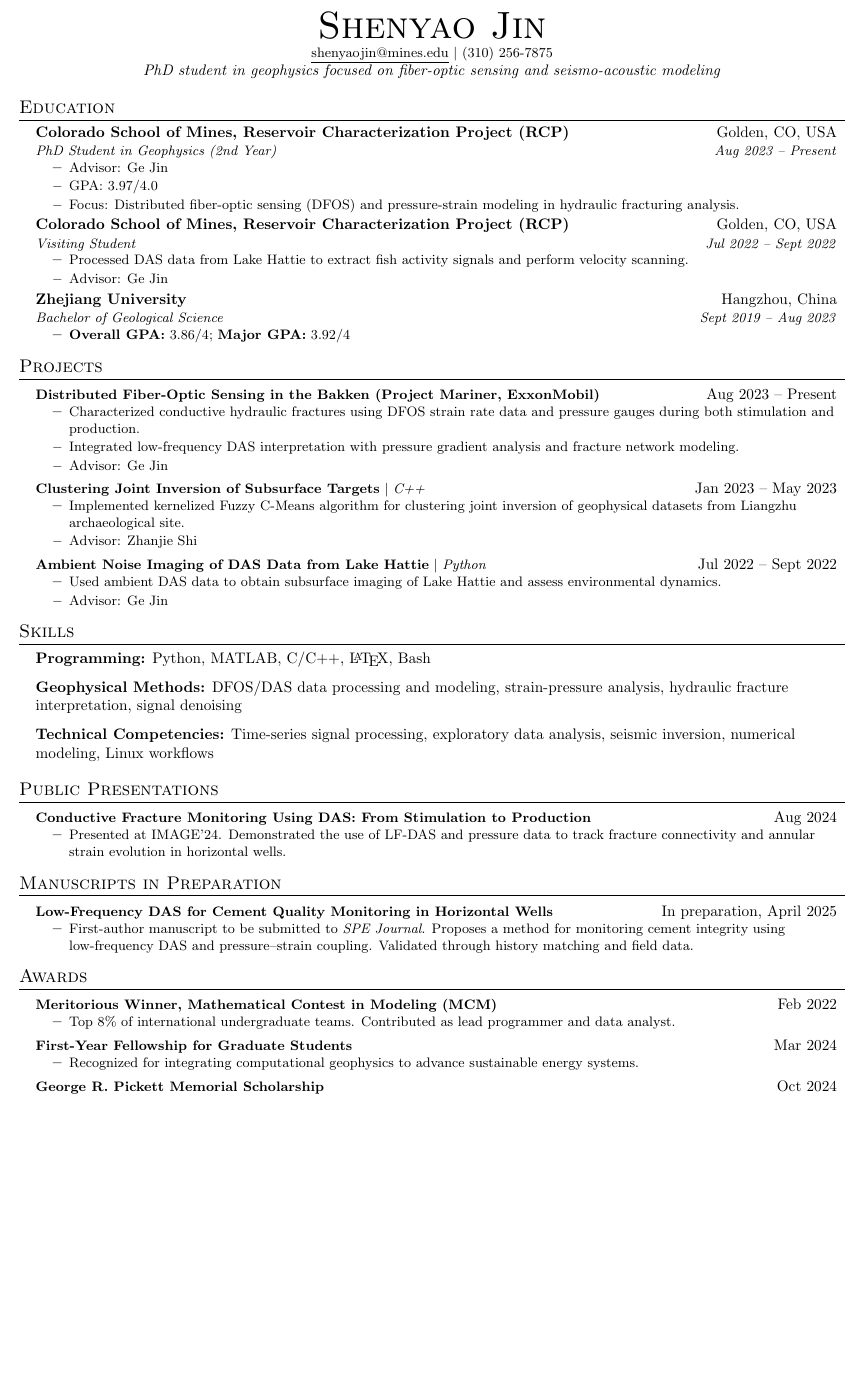
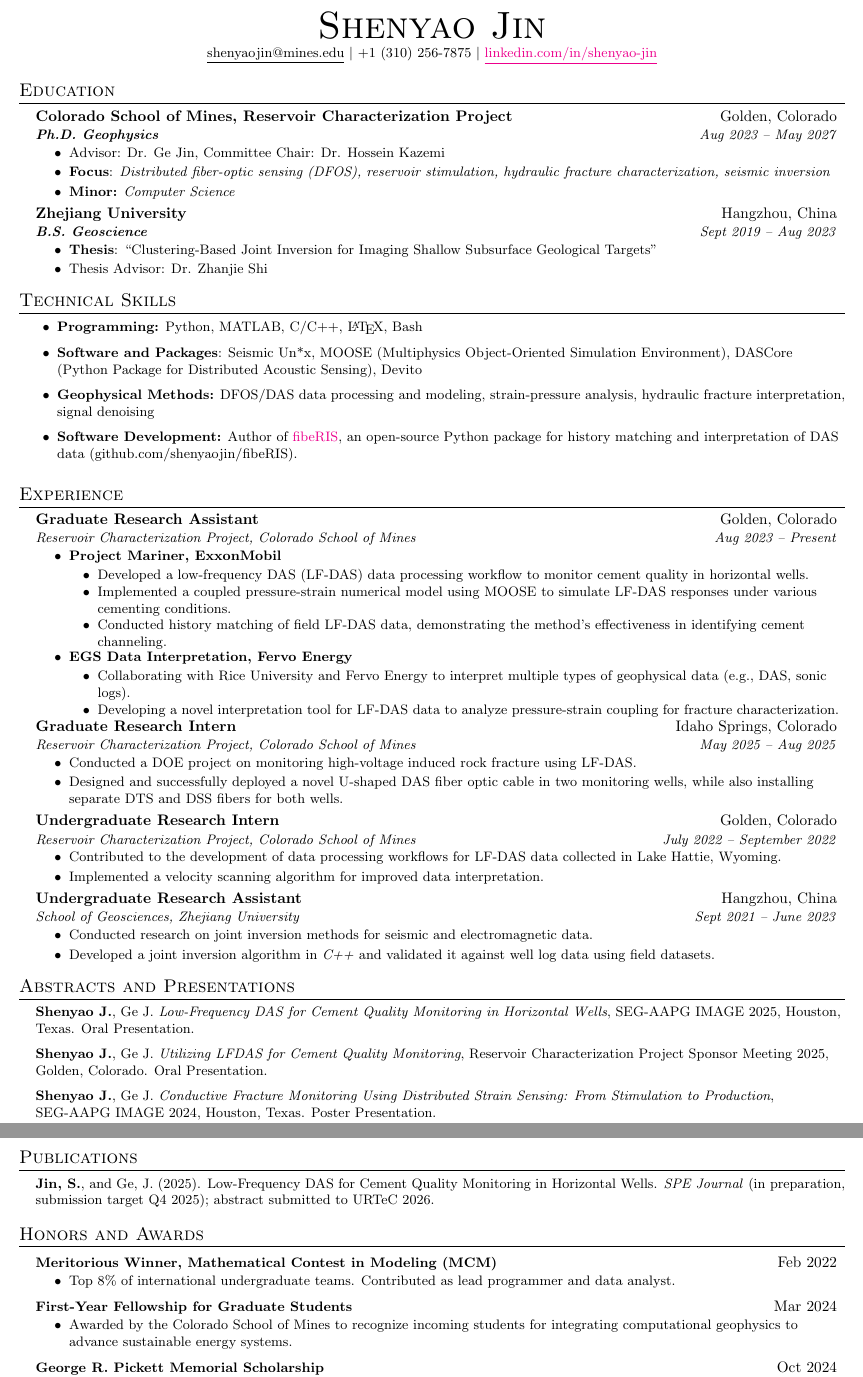
Before and after one commit to shenyaojin/CV, a LaTeX CV (resume.tex): part of the page before the commit and two parts of pages 1 and 2 of 2 after it, the two joined at a grey line, cut so that both start at the same text, the shorter picture padded with empty space. Compiled offline with pdfLaTeX.

Commit message:
Major update on CV

```diff
--- a/resume.tex
+++ b/resume.tex
@@ -54,7 +54,7 @@
       \small#1 & #2 \\
     \end{tabular*}\vspace{-7pt}
 }
-\newcommand{\resumeItemListStart}{\begin{itemize}}
+\newcommand{\resumeItemListStart}{\begin{itemize}[label={\small$\bullet$}]}
 \newcommand{\resumeItemListEnd}{\end{itemize}\vspace{-5pt}}
 \newcommand{\resumeSubHeadingListStart}{\begin{itemize}[leftmargin=0.15in, label={}]}
 \newcommand{\resumeSubHeadingListEnd}{\end{itemize}}
@@ -64,8 +64,7 @@
 
 \begin{center}
     {\Huge \scshape Shenyao Jin} \\ \vspace{1pt}
-    \small \underline{shenyaojin@mines.edu} $|$ {(310) 256-7875} \\
-    \normalsize \textit{PhD student in geophysics focused on fiber-optic sensing and seismo-acoustic modeling}
+    \small \underline{shenyaojin@mines.edu} $|$ {+1\ (310) 256-7875} $|$ \href{https://www.linkedin.com/in/shenyao-jin/}{\underline{linkedin.com/in/shenyao-jin}} \\
 \end{center}
 
 %----------- EDUCATION -----------
@@ -73,95 +72,105 @@
 \resumeSubHeadingListStart
 
 \resumeSubheading
-  {Colorado School of Mines, Reservoir Characterization Project (RCP)}{Golden, CO, USA}
-  {PhD Student in Geophysics (2nd Year)}{Aug 2023 -- Present}
+  {Colorado School of Mines, Reservoir Characterization Project}{Golden, Colorado}
+  {\textbf{Ph.D. Geophysics}}{Aug 2023 -- May 2027}
   \resumeItemListStart
-    \resumeItem{Advisor: Ge Jin}
-    \resumeItem{GPA: 3.97/4.0}
-    \resumeItem{Focus: Distributed fiber-optic sensing (DFOS) and pressure-strain modeling in hydraulic fracturing analysis.}
-  \resumeItemListEnd
-
-\resumeSubheading
-  {Colorado School of Mines, Reservoir Characterization Project (RCP)}{Golden, CO, USA}
-  {Visiting Student}{Jul 2022 -- Sept 2022}
-  \resumeItemListStart
-    \resumeItem{Processed DAS data from Lake Hattie to extract fish activity signals and perform velocity scanning.}
-    \resumeItem{Advisor: Ge Jin}
+    \resumeItem{Advisor: Dr. Ge Jin, Committee Chair: Dr. Hossein Kazemi}
+    \resumeItem{\textbf{Focus}: \textit{Distributed fiber-optic sensing (DFOS), reservoir stimulation, hydraulic fracture characterization, seismic inversion}}
+    \resumeItem{\textbf{Minor:} \textit{Computer Science}}
   \resumeItemListEnd
 
 \resumeSubheading
   {Zhejiang University}{Hangzhou, China}
-  {Bachelor of Geological Science}{Sept 2019 -- Aug 2023}
+  {\textbf{B.S. Geoscience}}{Sept 2019 -- Aug 2023}
   \resumeItemListStart
-    \resumeItem{\textbf{Overall GPA:} 3.86/4; \textbf{Major GPA:} 3.92/4}
+    \resumeItem{\textbf{Thesis}: ``Clustering-Based Joint Inversion for Imaging Shallow Subsurface Geological Targets''}
+    \resumeItem{Thesis Advisor: Dr. Zhanjie Shi}
   \resumeItemListEnd
 
 \resumeSubHeadingListEnd
 
-%----------- PROJECTS -----------
-\section{Projects}
-\resumeSubHeadingListStart
-
-\resumeProjectHeading
-  {\textbf{Distributed Fiber-Optic Sensing in the Bakken (Project Mariner, ExxonMobil)}}{Aug 2023 -- Present}
+%----------- SKILLS -----------
+\section{Technical Skills}
 \resumeItemListStart
-  \resumeItem{Characterized conductive hydraulic fractures using DFOS strain rate data and pressure gauges during both stimulation and production.}
-  \resumeItem{Integrated low-frequency DAS interpretation with pressure gradient analysis and fracture network modeling.}
-  \resumeItem{Advisor: Ge Jin}
+\resumeItem{
+  \textbf{Programming:} Python, MATLAB, C/C++, \LaTeX, Bash
+}
+\resumeItem{
+  \textbf{Software and Packages}: Seismic Un*x, MOOSE (Multiphysics Object-Oriented Simulation Environment), DASCore (Python Package for Distributed Acoustic Sensing), Devito
+}
+\resumeItem{
+  \textbf{Geophysical Methods:} DFOS/DAS data processing and modeling, strain-pressure analysis, hydraulic fracture interpretation, signal denoising
+}
+\resumeItem{\textbf{Software Development:} Author of \href{https://github.com/shenyaojin/fibeRIS}{fibeRIS}, an open-source Python package for history matching and interpretation of DAS data (github.com/shenyaojin/fibeRIS).}
 \resumeItemListEnd
 
-\resumeProjectHeading
-  {\textbf{Clustering Joint Inversion of Subsurface Targets} $|$ \emph{C++}}{Jan 2023 -- May 2023}
-\resumeItemListStart
-  \resumeItem{Implemented kernelized Fuzzy C-Means algorithm for clustering joint inversion of geophysical datasets from Liangzhu archaeological site.}
-  \resumeItem{Advisor: Zhanjie Shi}
-\resumeItemListEnd
+%----------- Experience  -----------
+\section{Experience}
+\resumeSubHeadingListStart
+\resumeSubheading
+  {Graduate Research Assistant}{Golden, Colorado}
+  {Reservoir Characterization Project, Colorado School of Mines}{Aug 2023 -- Present}
+  \resumeItemListStart
+    \resumeItem{\textbf{Project Mariner, ExxonMobil}}
+      \resumeItemListStart
+        \resumeItem{Developed a low-frequency DAS (LF-DAS) data processing workflow to monitor cement quality in horizontal wells.}
+        \resumeItem{Implemented a coupled pressure-strain numerical model using MOOSE to simulate LF-DAS responses under various cementing conditions.}
+        \resumeItem{Conducted history matching of field LF-DAS data, demonstrating the method's effectiveness in identifying cement channeling.}
+      \resumeItemListEnd
 
-\resumeProjectHeading
-  {\textbf{Ambient Noise Imaging of DAS Data from Lake Hattie} $|$ \emph{Python}}{Jul 2022 -- Sept 2022}
-\resumeItemListStart
-  \resumeItem{Used ambient DAS data to obtain subsurface imaging of Lake Hattie and assess environmental dynamics.}
-  \resumeItem{Advisor: Ge Jin}
-\resumeItemListEnd
+      \resumeItem{\textbf{EGS Data Interpretation, Fervo Energy}}
+      \resumeItemListStart
+        \resumeItem{Collaborating with Rice University and Fervo Energy to interpret multiple types of geophysical data (e.g., DAS, sonic logs).}
+        \resumeItem{Developing a novel interpretation tool for LF-DAS data to analyze pressure-strain coupling for fracture characterization.}
+      \resumeItemListEnd
 
+  \resumeItemListEnd
+
+\resumeSubheading
+  {Graduate Research Intern}{Idaho Springs, Colorado}
+  {Reservoir Characterization Project, Colorado School of Mines}{May 2025 -- Aug 2025}
+  \resumeItemListStart
+    \resumeItem{Conducted a DOE project on monitoring high-voltage induced rock fracture using LF-DAS.}
+    \resumeItem{Designed and successfully deployed a novel U-shaped DAS fiber optic cable in two monitoring wells, while also installing separate DTS and DSS fibers for both wells.}
+  \resumeItemListEnd
+
+\resumeSubheading
+  {Undergraduate Research Intern}{Golden, Colorado}
+  {Reservoir Characterization Project, Colorado School of Mines}{July 2022 -- September 2022}
+  \resumeItemListStart
+    \resumeItem{Contributed to the development of data processing workflows for LF-DAS data collected in Lake Hattie, Wyoming.}
+    \resumeItem{Implemented a velocity scanning algorithm for improved data interpretation.}
+  \resumeItemListEnd
+
+\resumeSubheading
+  {Undergraduate Research Assistant}{Hangzhou, China}
+  {School of Geosciences, Zhejiang University}{Sept 2021 -- June 2023}
+  \resumeItemListStart
+    \resumeItem{Conducted research on joint inversion methods for seismic and electromagnetic data.}
+    \resumeItem{Developed a joint inversion algorithm in \textit{C++} and validated it against well log data using field datasets.}
+  \resumeItemListEnd
 \resumeSubHeadingListEnd
 
-%----------- SKILLS -----------
-\section{Skills}
+%----------- Abstracts and Presentations -----------
+\section{Abstracts and Presentations}
 \resumeSubHeadingListStart
-\item{
-  \textbf{Programming:} Python, MATLAB, C/C++, \LaTeX, Bash
-}
-\item{
-  \textbf{Geophysical Methods:} DFOS/DAS data processing and modeling, strain-pressure analysis, hydraulic fracture interpretation, signal denoising
-}
-\item{
-  \textbf{Technical Competencies:} Time-series signal processing, exploratory data analysis, seismic inversion, numerical modeling, Linux workflows
-}
+  \resumeItem{\textbf{Shenyao J.}, Ge J. \textit{Low-Frequency DAS for Cement Quality Monitoring in Horizontal Wells}, SEG-AAPG IMAGE 2025, Houston, Texas. Oral Presentation.}
+  \resumeItem{\textbf{Shenyao J.}, Ge J. \textit{Utilizing LFDAS for Cement Quality Monitoring}, Reservoir Characterization Project Sponsor Meeting 2025, Golden, Colorado. Oral Presentation.}
+  \resumeItem{\textbf{Shenyao J.}, Ge J. \textit{Conductive Fracture Monitoring Using Distributed Strain Sensing: From Stimulation to Production}, SEG-AAPG IMAGE 2024, Houston, Texas. Poster Presentation.}
 \resumeSubHeadingListEnd
 
-%----------- PUBLIC PRESENTATION -----------
-\section{Public Presentations}
+
+
+%----------- PUBLICATIONS -----------
+\section{Publications}
 \resumeSubHeadingListStart
-\resumeProjectHeading
-  {\textbf{Conductive Fracture Monitoring Using DAS: From Stimulation to Production}}{Aug 2024}
-\resumeItemListStart
-  \resumeItem{Presented at IMAGE'24. Demonstrated the use of LF-DAS and pressure data to track fracture connectivity and annular strain evolution in horizontal wells.}
-\resumeItemListEnd
+  \resumeItem{\textbf{Jin, S.}, and Ge, J. (2025). Low-Frequency DAS for Cement Quality Monitoring in Horizontal Wells. \textit{SPE Journal} (in preparation, submission target Q4 2025); abstract submitted to URTeC 2026.}
 \resumeSubHeadingListEnd
 
-%----------- MANUSCRIPTS -----------
-\section{Manuscripts in Preparation}
-\resumeSubHeadingListStart
-\resumeProjectHeading
-  {\textbf{Low-Frequency DAS for Cement Quality Monitoring in Horizontal Wells}}{In preparation, April 2025}
-\resumeItemListStart
-  \resumeItem{First-author manuscript to be submitted to \textit{SPE Journal}. Proposes a method for monitoring cement integrity using low-frequency DAS and pressure–strain coupling. Validated through history matching and field data.}
-\resumeItemListEnd
-\resumeSubHeadingListEnd
 
-%----------- AWARDS -----------
-\section{Awards}
+%----------- HONORS AND AWARDS -----------
+\section{Honors and Awards}
 \resumeSubHeadingListStart
 
 \resumeProjectHeading
@@ -173,7 +182,7 @@
 \resumeProjectHeading
   {\textbf{First-Year Fellowship for Graduate Students}}{Mar 2024}
 \resumeItemListStart
-  \resumeItem{Recognized for integrating computational geophysics to advance sustainable energy systems.}
+  \resumeItem{Awarded by the Colorado School of Mines to recognize incoming students for integrating computational geophysics to advance sustainable energy systems.}
 \resumeItemListEnd
 
 \resumeProjectHeading
```
Also changed, not shown: resume.pdf, resume.tex (7 more changed lines).
